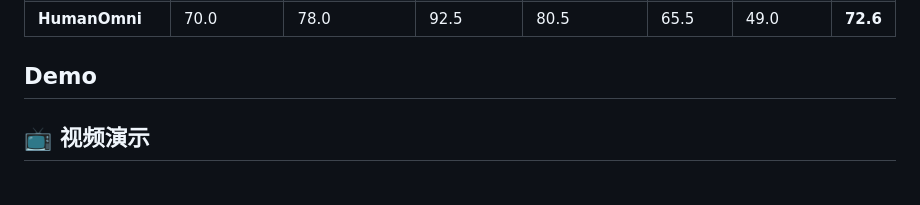
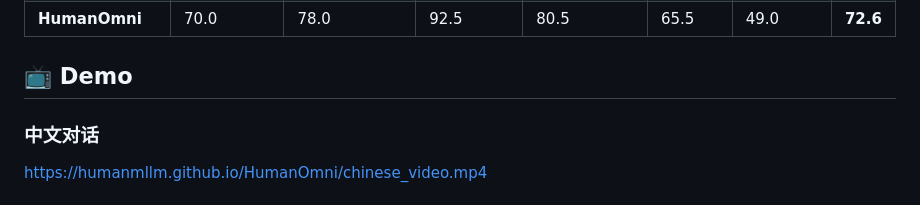
Before and after one commit to danjuan-77/HumanOmni, a Markdown page: README.md, the part around one of its changes. Drawn GitHub-style.

```diff
--- a/README.md
+++ b/README.md
@@ -103,6 +103,7 @@ Action and Pose Understanding:
 | InternLM-XComposer-2.5-OL    | 84.5| 81.0| 75.0| 79.5| 60.5| 46.0| 71.1 |
 | **HumanOmni**                    | 70.0| 78.0| 92.5| 80.5| 65.5| 49.0| **72.6** |
 
-## Demo
-## 📺 视频演示
+## 📺  Demo
+### 中文对话
+https://humanmllm.github.io/HumanOmni/chinese_video.mp4
 
```
Also changed, not shown: other parts of README.md (+2 -5 lines).
